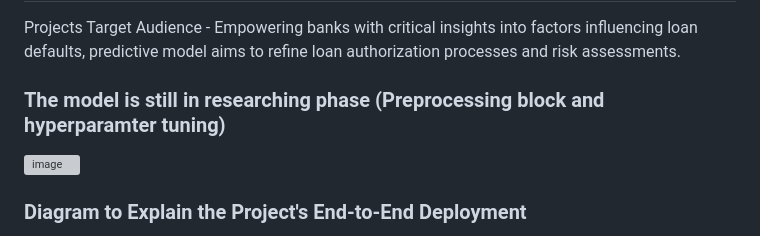
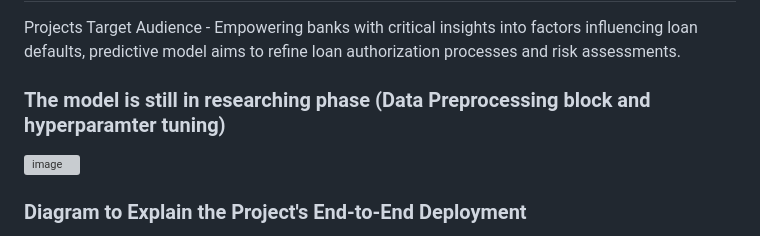
Before and after one commit to Venura-94/End-to-End-Loan-Default-Risk-Model, a Markdown page: README.md, the part around the change. Rendered like a GitHub page; grey boxes are pictures that could not be loaded.

```diff
--- a/README.md
+++ b/README.md
@@ -2,7 +2,7 @@
 
 Projects Target Audience - Empowering banks with critical insights into factors influencing loan defaults, predictive model aims to refine loan authorization processes and risk assessments.
 
-### The model is still in researching phase (Preprocessing block and hyperparamter tuning)
+### The model is still in researching phase (Data Preprocessing block and hyperparamter tuning)
 ![image](https://github.com/Venura-94/End-to-End-Loan-Default-Risk-Model/assets/137409412/e280a874-0e16-4090-9c02-aaa8b2629753)
 
 ### Diagram to Explain the Project's End-to-End Deployment
```
